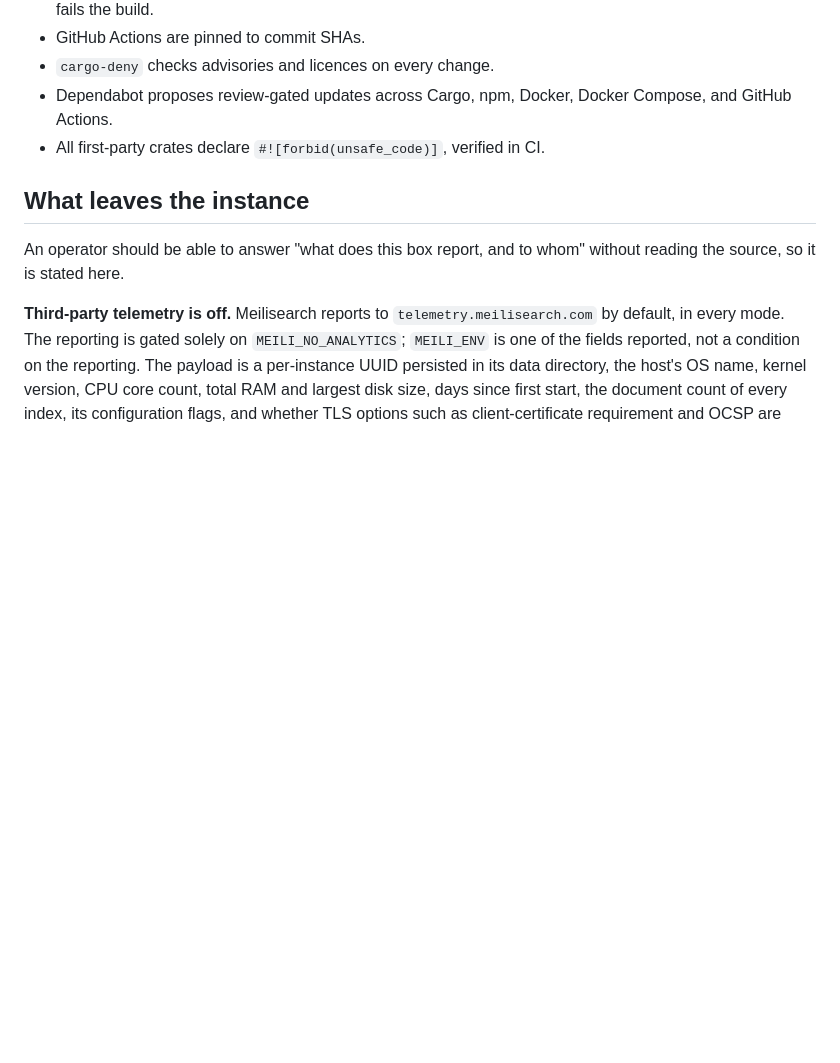
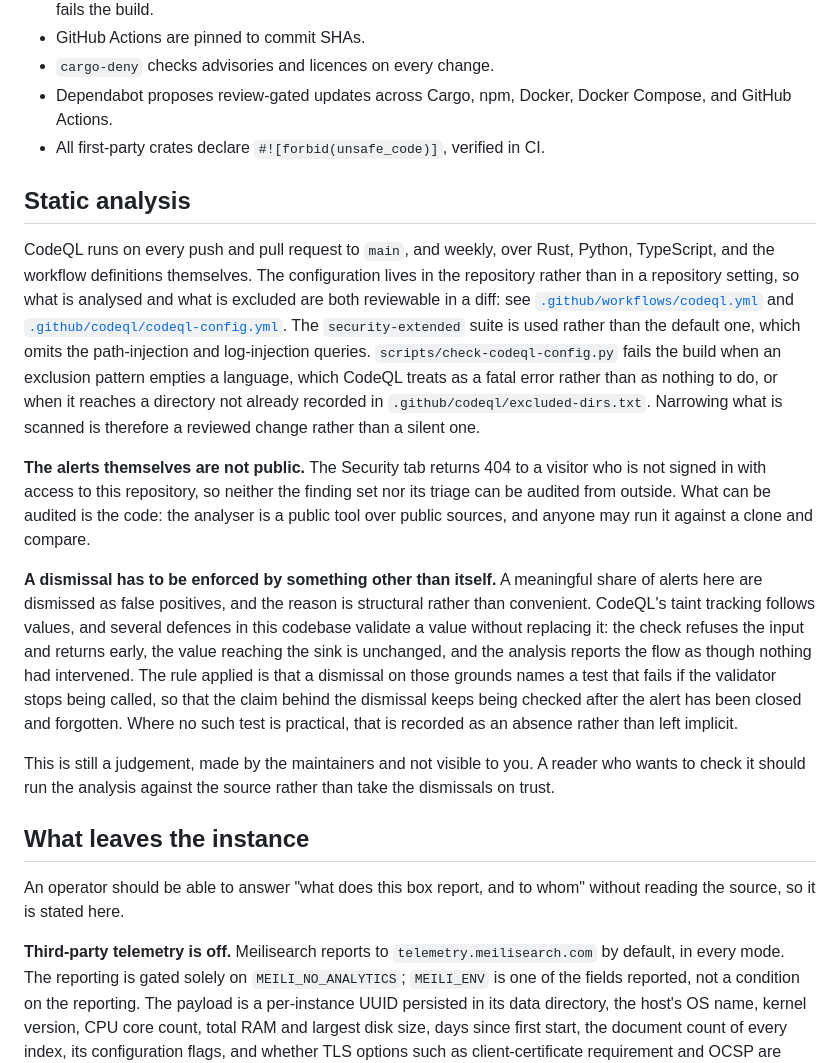
Before and after one commit to noombat/noombat, a Markdown page: SECURITY.md, the part around the change. Drawn GitHub-style; blank space fills up the shorter version.

Commit message:
docs: Say how CodeQL findings are triaged, and that the alerts are private.

```diff
--- a/SECURITY.md
+++ b/SECURITY.md
@@ -120,6 +120,30 @@ enforcement mechanisms in category 2 above rely on the CSP to constrain what enr
 - Dependabot proposes review-gated updates across Cargo, npm, Docker, Docker Compose, and GitHub Actions.
 - All first-party crates declare `#![forbid(unsafe_code)]`, verified in CI.
 
+## Static analysis
+
+CodeQL runs on every push and pull request to `main`, and weekly, over Rust, Python, TypeScript, and the workflow definitions themselves.
+The configuration lives in the repository rather than in a repository setting, so what is analysed and what is excluded are both reviewable in a diff:
+see [`.github/workflows/codeql.yml`](.github/workflows/codeql.yml) and [`.github/codeql/codeql-config.yml`](.github/codeql/codeql-config.yml).
+The `security-extended` suite is used rather than the default one, which omits the path-injection and log-injection queries.
+`scripts/check-codeql-config.py` fails the build when an exclusion pattern empties a language, which CodeQL treats as a fatal error rather than as nothing to do, or when it reaches a directory not already recorded in `.github/codeql/excluded-dirs.txt`.
+Narrowing what is scanned is therefore a reviewed change rather than a silent one.
+
+**The alerts themselves are not public.**
+The Security tab returns 404 to a visitor who is not signed in with access to this repository, so neither the finding set nor its triage can be audited from outside.
+What can be audited is the code:
+the analyser is a public tool over public sources, and anyone may run it against a clone and compare.
+
+**A dismissal has to be enforced by something other than itself.**
+A meaningful share of alerts here are dismissed as false positives, and the reason is structural rather than convenient.
+CodeQL's taint tracking follows values, and several defences in this codebase validate a value without replacing it:
+the check refuses the input and returns early, the value reaching the sink is unchanged, and the analysis reports the flow as though nothing had intervened.
+The rule applied is that a dismissal on those grounds names a test that fails if the validator stops being called, so that the claim behind the dismissal keeps being checked after the alert has been closed and forgotten.
+Where no such test is practical, that is recorded as an absence rather than left implicit.
+
+This is still a judgement, made by the maintainers and not visible to you.
+A reader who wants to check it should run the analysis against the source rather than take the dismissals on trust.
+
 ## What leaves the instance
 
 An operator should be able to answer "what does this box report, and to whom" without reading the
```
